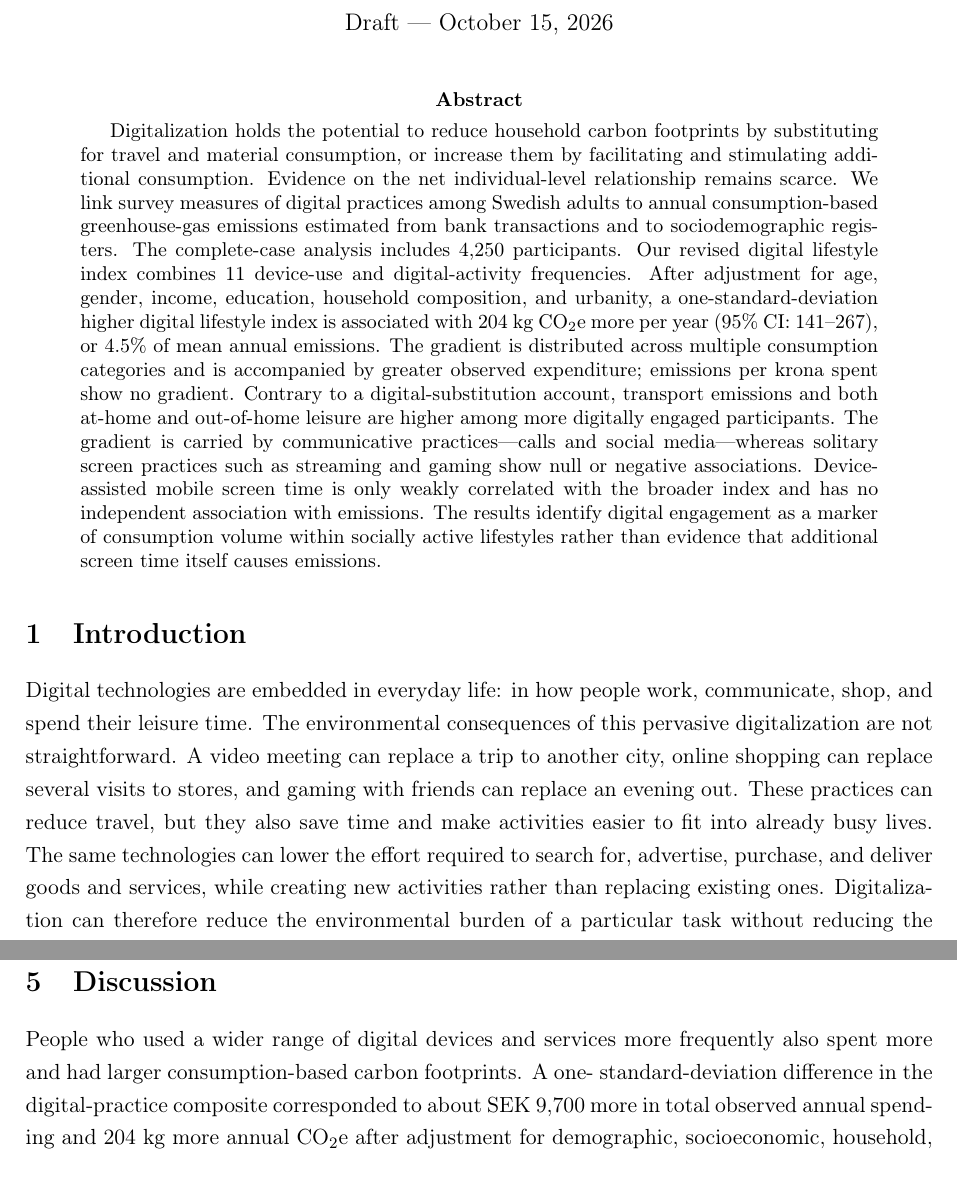
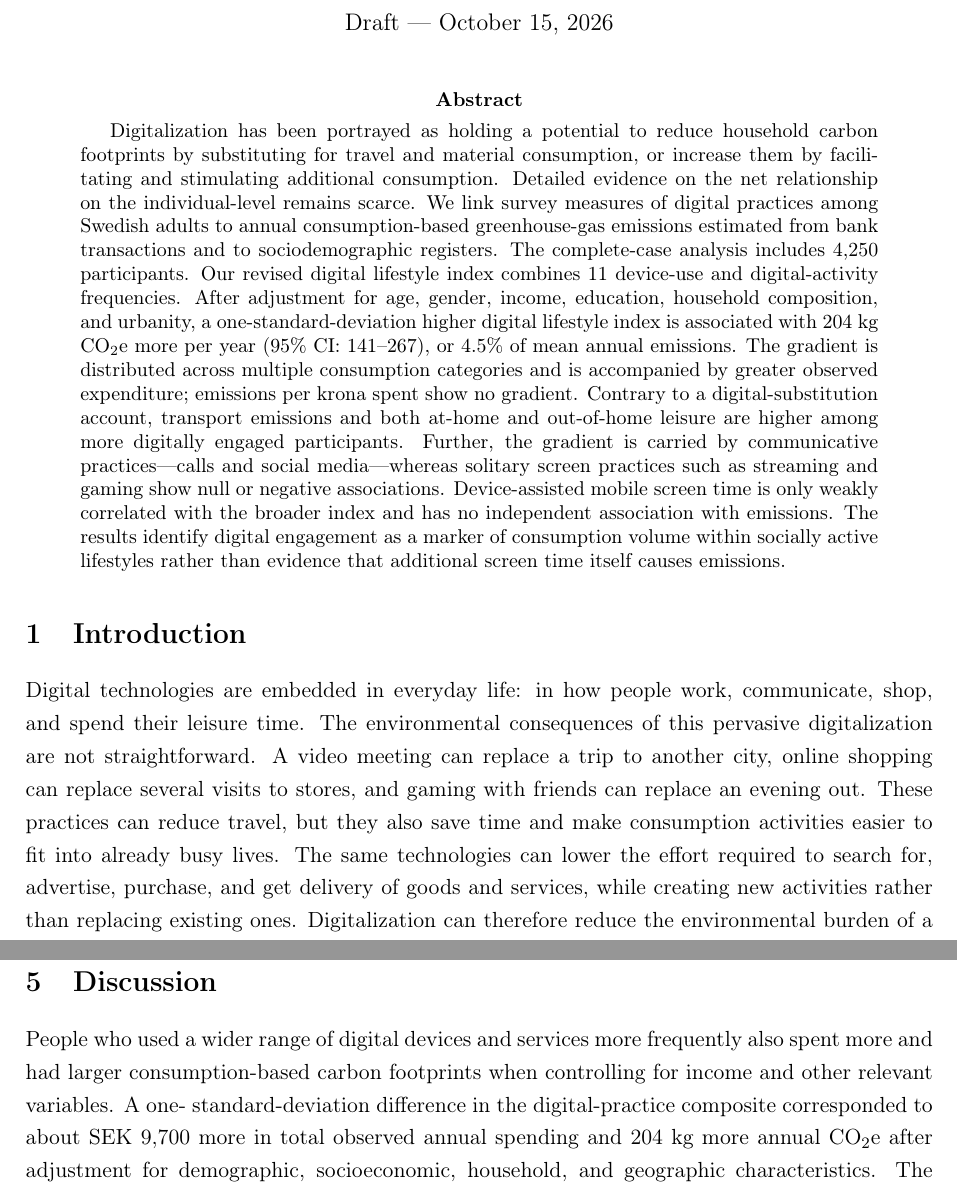
Before and after one commit to david4362/Digital-lifestyles, a LaTeX paper (latex/manuscript.tex): two parts of pages 1 and 11 of 15, joined at a grey line, cut so that both start at the same text. Compiled offline with pdfLaTeX.

Commit message:
text updates and comments.

```diff
--- a/latex/manuscript.tex
+++ b/latex/manuscript.tex
@@ -31,20 +31,12 @@ individual-level evidence from linked bank-transaction, survey, and register dat
 \maketitle
 
 \begin{abstract}
-Digitalization holds the potential to reduce household carbon footprints by substituting for travel and material consumption, or increase them by facilitating and stimulating additional consumption. Evidence on the net individual-level relationship remains scarce. We link survey measures of digital
-practices among Swedish adults to annual consumption-based greenhouse-gas
-emissions estimated from bank transactions and to sociodemographic registers.
-The complete-case analysis includes 4,250 participants. Our revised digital
-lifestyle index combines 11 device-use and digital-activity frequencies. After adjustment for age, gender, income, education, household composition, and urbanity, a one-standard-deviation higher digital lifestyle index is associated with 204 kg CO\textsubscript{2}e more per year (95\% CI: 141--267), or 4.5\% of mean annual emissions. The gradient is distributed across multiple consumption categories and is accompanied by greater observed expenditure; emissions per krona spent show no gradient.
-Contrary to a digital-substitution account, transport emissions and both at-home
-and out-of-home leisure are higher among more digitally engaged participants.
-The gradient is carried by communicative practices---calls and social media---whereas solitary screen practices such as streaming and gaming show null or
+Digitalization has been portrayed as holding a potential to reduce household carbon footprints by substituting for travel and material consumption, or increase them by facilitating and stimulating additional consumption. Detailed evidence on the net relationship on the individual-level remains scarce. We link survey measures of digital practices among Swedish adults to annual consumption-based greenhouse-gas emissions estimated from bank transactions and to sociodemographic registers. The complete-case analysis includes 4,250 participants. Our revised digital lifestyle index combines 11 device-use and digital-activity frequencies. After adjustment for age, gender, income, education, household composition, and urbanity, a one-standard-deviation higher digital lifestyle index is associated with 204 kg CO\textsubscript{2}e more per year (95\% CI: 141--267), or 4.5\% of mean annual emissions. The gradient is distributed across multiple consumption categories and is accompanied by greater observed expenditure; emissions per krona spent show no gradient. Contrary to a digital-substitution account, transport emissions and both at-home and out-of-home leisure are higher among more digitally engaged participants. Further, the gradient is carried by communicative practices---calls and social media---whereas solitary screen practices such as streaming and gaming show null or
 negative associations. Device-assisted mobile screen time is only weakly
-correlated with the broader index and has no independent association with
-emissions. The results identify digital engagement as a marker of consumption
-volume within socially active lifestyles rather than evidence that additional
-screen time itself causes emissions.
+correlated with the broader index and has no independent association with emissions. The results identify digital engagement as a marker of consumption volume within socially active lifestyles rather than evidence that additional screen time itself causes emissions.
 \end{abstract}
+
+%should the abstract focus on the new finding from the start? The Title?
 
 \onehalfspacing
 
@@ -55,12 +47,7 @@ communicate, shop, and spend their leisure time. The environmental consequences
 of this pervasive digitalization are not straightforward. A video meeting can
 replace a trip to another city, online shopping can replace several visits to
 stores, and gaming with friends can replace an evening out. These practices can
-reduce travel, but they also save time and make activities easier to fit into
-already busy lives. The same technologies can lower the effort required to search for,
-advertise, purchase, and deliver goods and services, while creating new
-activities rather than replacing existing ones. Digitalization can therefore
-reduce the environmental burden of a particular task without reducing the
-overall level of consumption associated with a person's way of life.
+reduce travel, but they also save time and make consumption activities easier to fit into already busy lives. The same technologies can lower the effort required to search for, advertise, purchase, and get delivery of goods and services, while creating new activities rather than replacing existing ones. Digitalization can therefore reduce the environmental burden of a particular task without reducing the overall level of consumption associated with a person's way of life.
 
 Research on the environmental effects of information and communication
 technologies (ICT) distinguishes the direct footprint of devices and digital
@@ -524,11 +525,13 @@ gender or major-city residence (Figure~\ref{fig:heterogeneity}).
 \section{Discussion}
 
 People who used a wider range of digital devices and services more frequently
-also spent more and had larger consumption-based carbon footprints. A one-
+also spent more and had larger consumption-based carbon footprints when controlling for income and other relevant variables. A one-
 standard-deviation difference in the digital-practice composite corresponded to
 about SEK 9,700 more in total observed annual spending and 204 kg more annual
 CO\textsubscript{2}e after adjustment for demographic, socioeconomic, household,
-and geographic characteristics. The emissions difference was spread across
+and geographic characteristics.
+%percentage increase in spending and GHG.
+The emissions difference was spread across
 several consumption categories and remained positive under alternative ways of
 combining the digital-practice items. Digitalized everyday life therefore did
 not appear dematerialized in this sample.
```
Also changed, not shown: latex/manuscript.tex (20 more changed lines).
